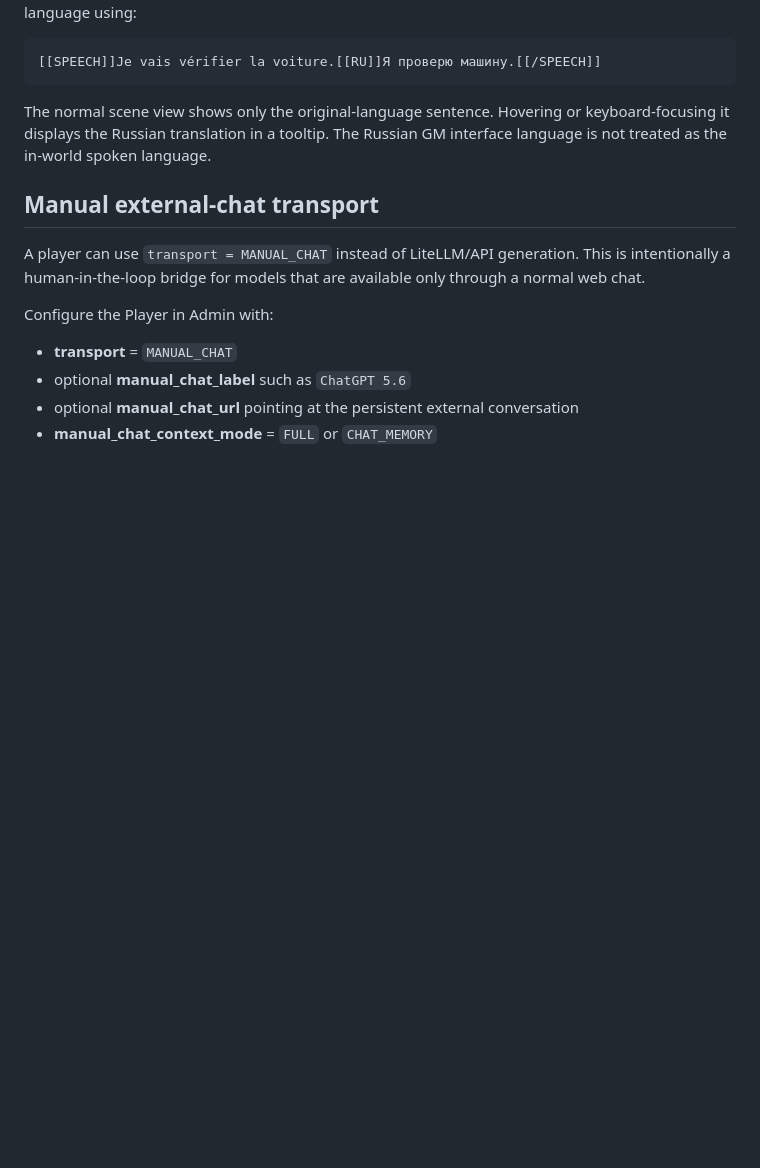
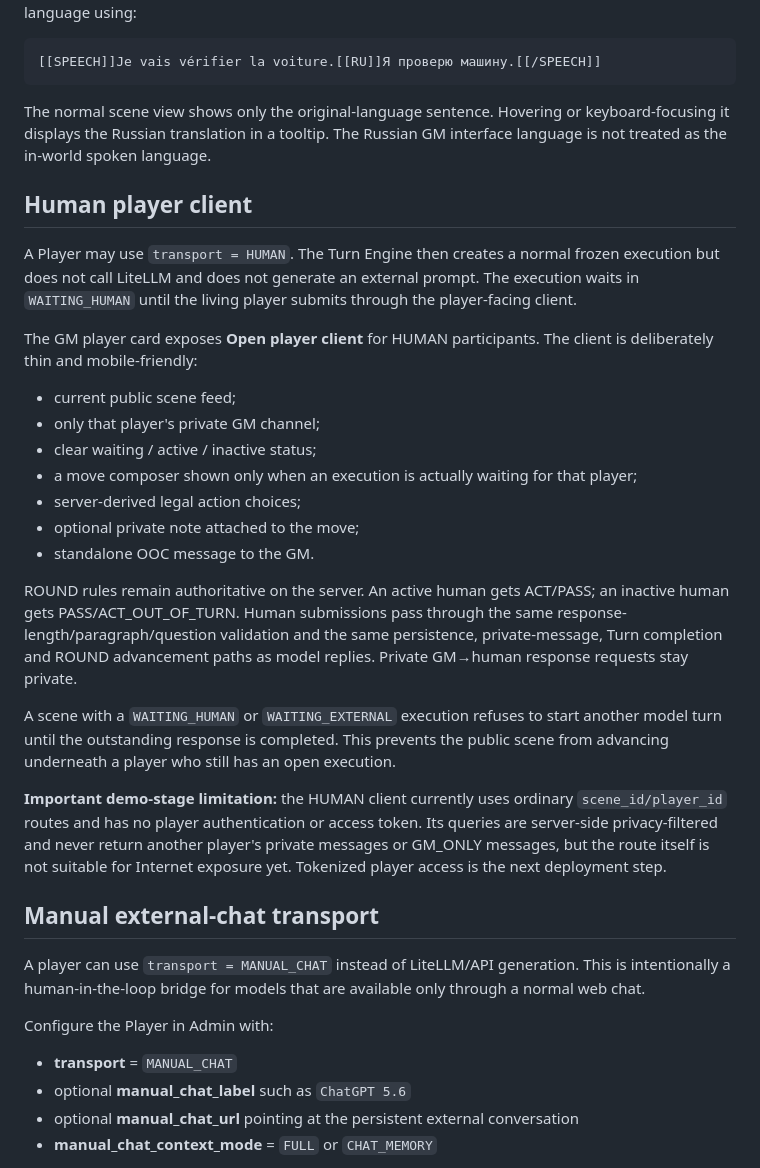
Before and after one commit to rakatanui/rpgllm, a Markdown page: README.md, the part around the change. Drawn GitHub-style; blank space fills up the shorter version.

Commit message:
docs: document HUMAN transport and local-only player client

```diff
--- a/README.md
+++ b/README.md
@@ -330,6 +330,42 @@ The normal scene view shows only the original-language sentence. Hovering or
 keyboard-focusing it displays the Russian translation in a tooltip. The Russian
 GM interface language is not treated as the in-world spoken language.
 
+## Human player client
+
+A Player may use `transport = HUMAN`. The Turn Engine then creates a normal
+frozen execution but does not call LiteLLM and does not generate an external
+prompt. The execution waits in `WAITING_HUMAN` until the living player submits
+through the player-facing client.
+
+The GM player card exposes **Open player client** for HUMAN participants. The
+client is deliberately thin and mobile-friendly:
+
+- current public scene feed;
+- only that player's private GM channel;
+- clear waiting / active / inactive status;
+- a move composer shown only when an execution is actually waiting for that
+  player;
+- server-derived legal action choices;
+- optional private note attached to the move;
+- standalone OOC message to the GM.
+
+ROUND rules remain authoritative on the server. An active human gets ACT/PASS;
+an inactive human gets PASS/ACT_OUT_OF_TURN. Human submissions pass through the
+same response-length/paragraph/question validation and the same persistence,
+private-message, Turn completion and ROUND advancement paths as model replies.
+Private GM→human response requests stay private.
+
+A scene with a `WAITING_HUMAN` or `WAITING_EXTERNAL` execution refuses to
+start another model turn until the outstanding response is completed. This
+prevents the public scene from advancing underneath a player who still has an
+open execution.
+
+**Important demo-stage limitation:** the HUMAN client currently uses ordinary
+`scene_id/player_id` routes and has no player authentication or access token.
+Its queries are server-side privacy-filtered and never return another player's
+private messages or GM_ONLY messages, but the route itself is not suitable for
+Internet exposure yet. Tokenized player access is the next deployment step.
+
 ## Manual external-chat transport
 
 A player can use `transport = MANUAL_CHAT` instead of LiteLLM/API generation.
```
